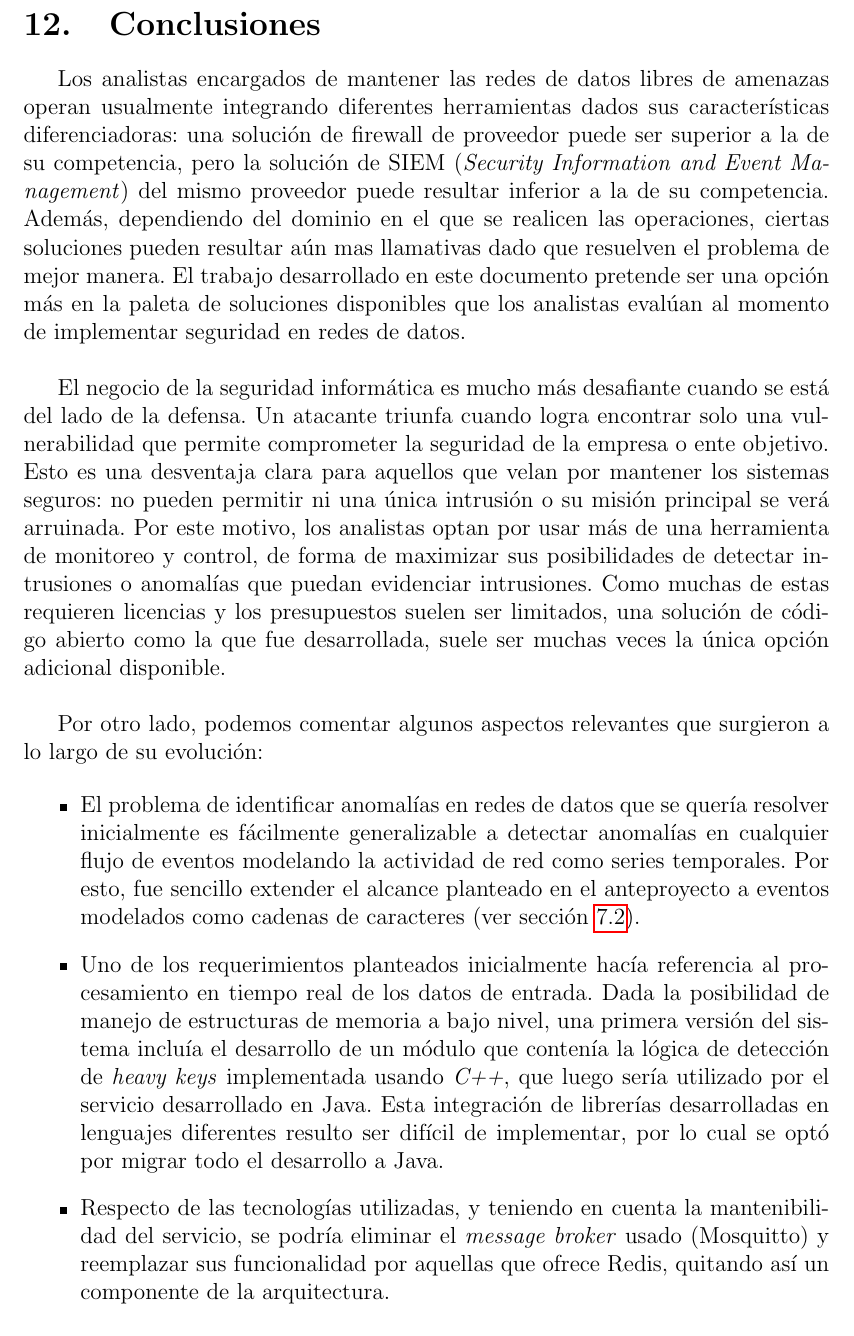
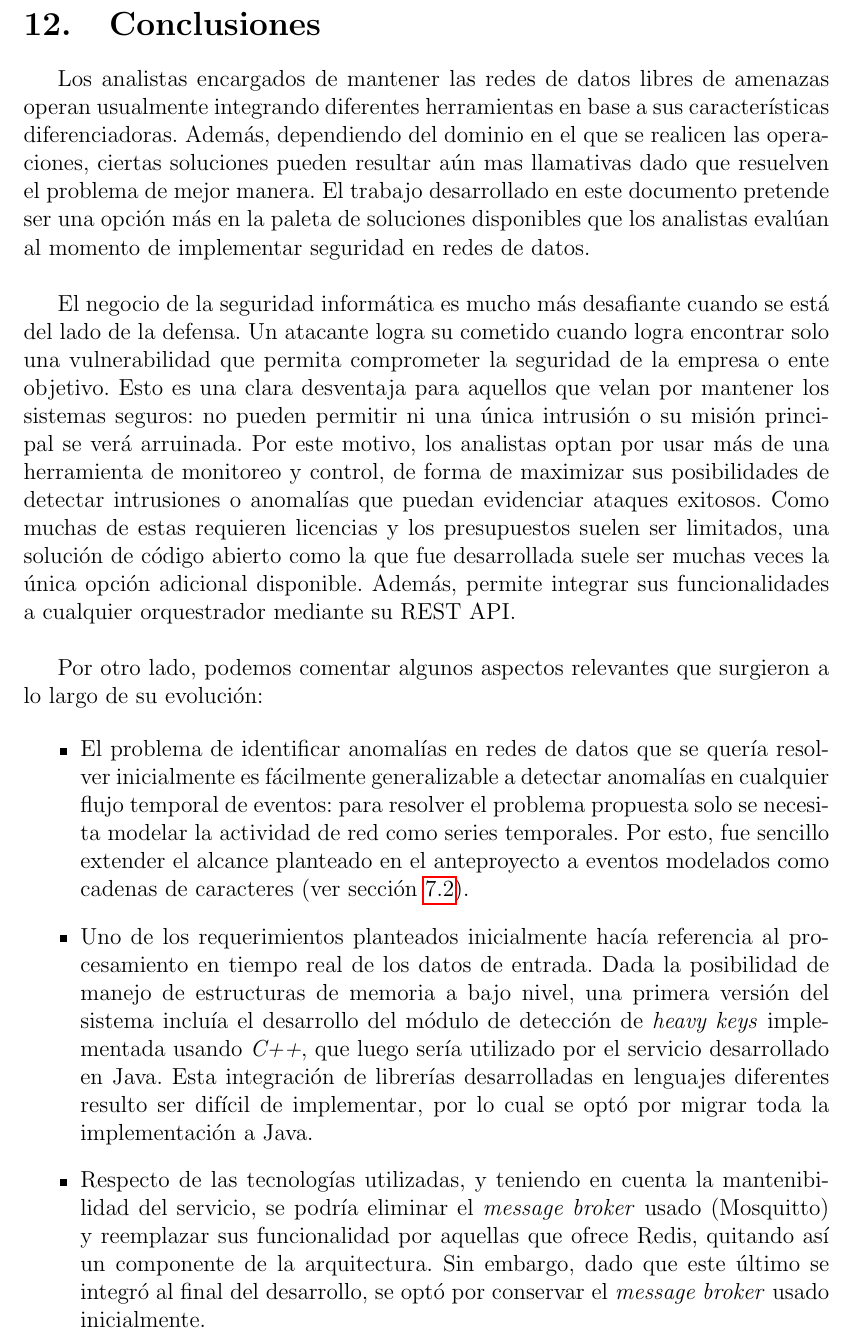
Before and after one commit to leandropineda/pfc, a LaTeX document (informe_final/informe_final.tex): part of page 57 of 79, cut so that both start at the same text. Compiled offline with pdfLaTeX.

Commit message:
Correcciones revisadas

```diff
--- a/informe_final/informe_final.tex
+++ b/informe_final/informe_final.tex
@@ -1294,20 +1294,20 @@ De la misma manera, el código fuente de la interfaz web puede encontrarse en \h
 
 \clearpage
 \section{Conclusiones}
-Los analistas encargados de mantener las redes de datos libres de amenazas operan usualmente integrando diferentes herramientas dados sus características diferenciadoras: una solución de firewall de proveedor puede ser superior a la de su competencia, pero la solución de SIEM (\textit{Security Information and Event Management}) del mismo proveedor puede resultar inferior a la de su competencia. Además, dependiendo del dominio en el que se realicen las operaciones, ciertas soluciones pueden resultar aún mas llamativas dado que resuelven el problema de mejor manera. El trabajo desarrollado en este documento pretende ser una opción más en la paleta de soluciones disponibles que los analistas evalúan al momento de implementar seguridad en redes de datos.
-
-\
-
-El negocio de la seguridad informática es mucho más desafiante cuando se está del lado de la defensa. Un atacante triunfa cuando logra encontrar solo una vulnerabilidad que permite comprometer la seguridad de la empresa o ente objetivo. Esto es una desventaja clara para aquellos que velan por mantener los sistemas seguros: no pueden permitir ni una única intrusión o su misión principal se verá arruinada. Por este motivo, los analistas optan por usar más de una herramienta de monitoreo y control, de forma de maximizar sus posibilidades de detectar intrusiones o anomalías que puedan evidenciar intrusiones. Como muchas de estas requieren licencias y los presupuestos suelen ser limitados, una solución de código abierto como la que fue desarrollada, suele ser muchas veces la única opción adicional disponible.
+Los analistas encargados de mantener las redes de datos libres de amenazas operan usualmente integrando diferentes herramientas en base a sus características diferenciadoras. Además, dependiendo del dominio en el que se realicen las operaciones, ciertas soluciones pueden resultar aún mas llamativas dado que resuelven el problema de mejor manera. El trabajo desarrollado en este documento pretende ser una opción más en la paleta de soluciones disponibles que los analistas evalúan al momento de implementar seguridad en redes de datos.
+
+\
+
+El negocio de la seguridad informática es mucho más desafiante cuando se está del lado de la defensa. Un atacante logra su cometido cuando logra encontrar solo una vulnerabilidad que permita comprometer la seguridad de la empresa o ente objetivo. Esto es una clara desventaja para aquellos que velan por mantener los sistemas seguros: no pueden permitir ni una única intrusión o su misión principal se verá arruinada. Por este motivo, los analistas optan por usar más de una herramienta de monitoreo y control, de forma de maximizar sus posibilidades de detectar intrusiones o anomalías que puedan evidenciar ataques exitosos. Como muchas de estas requieren licencias y los presupuestos suelen ser limitados, una solución de código abierto como la que fue desarrollada suele ser muchas veces la única opción adicional disponible. Además, permite integrar sus funcionalidades a cualquier orquestrador mediante su REST API.
 
 \
 
 Por otro lado, podemos comentar algunos aspectos relevantes que surgieron a lo largo de su evolución:
 
 \begin{itemize}
-	\item El problema de identificar anomalías en redes de datos que se quería resolver inicialmente es fácilmente generalizable a detectar anomalías en cualquier flujo de eventos modelando la actividad de red como series temporales. Por esto, fue sencillo extender el alcance planteado en el anteproyecto a eventos modelados como cadenas de caracteres (ver sección \ref{sec:implementacion_del_sistema}).
-	\item Uno de los requerimientos planteados inicialmente hacía referencia al procesamiento en tiempo real de los datos de entrada. Dada la posibilidad de manejo de estructuras de memoria a bajo nivel, una primera versión del sistema incluía el desarrollo de un módulo que contenía la lógica de detección de \textit{heavy keys} implementada usando \textit{C++}, que luego sería utilizado por el servicio desarrollado en Java. Esta integración de librerías desarrolladas en lenguajes diferentes resulto ser difícil de implementar, por lo cual se optó por migrar todo el desarrollo a Java.
-	\item Respecto de las tecnologías utilizadas, y teniendo en cuenta la mantenibilidad del servicio, se podría eliminar el \textit{message broker} usado (Mosquitto) y reemplazar sus funcionalidad por aquellas que ofrece Redis, quitando así un componente de la arquitectura.
+	\item El problema de identificar anomalías en redes de datos que se quería resolver inicialmente es fácilmente generalizable a detectar anomalías en cualquier flujo temporal de eventos: para resolver el problema propuesta solo se necesita modelar la actividad de red como series temporales. Por esto, fue sencillo extender el alcance planteado en el anteproyecto a eventos modelados como cadenas de caracteres (ver sección \ref{sec:implementacion_del_sistema}).
+	\item Uno de los requerimientos planteados inicialmente hacía referencia al procesamiento en tiempo real de los datos de entrada. Dada la posibilidad de manejo de estructuras de memoria a bajo nivel, una primera versión del sistema incluía el desarrollo del módulo de detección de \textit{heavy keys} implementada usando \textit{C++}, que luego sería utilizado por el servicio desarrollado en Java. Esta integración de librerías desarrolladas en lenguajes diferentes resulto ser difícil de implementar, por lo cual se optó por migrar toda la implementación a Java.
+	\item Respecto de las tecnologías utilizadas, y teniendo en cuenta la mantenibilidad del servicio, se podría eliminar el \textit{message broker} usado (Mosquitto) y reemplazar sus funcionalidad por aquellas que ofrece Redis, quitando así un componente de la arquitectura. Sin embargo, dado que este último se integró al final del desarrollo, se optó por conservar el \textit{message broker} usado inicialmente.
 \end{itemize}
 
 
```
Also changed, not shown: informe_final/informe_final.pdf.
